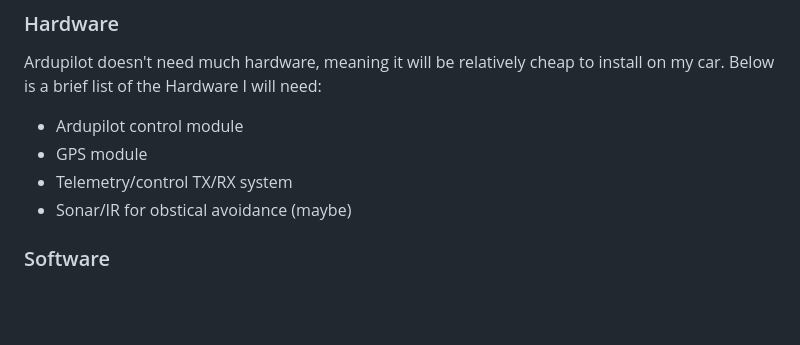
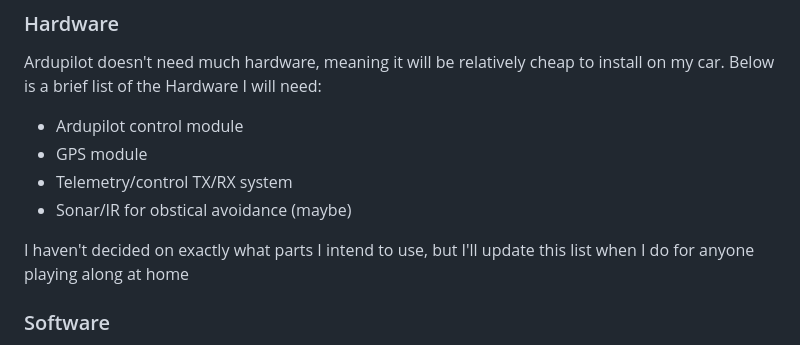
Before and after one commit to saabgeek04/SystemsSAC, a Markdown page: README.md, the part around the change. Drawn GitHub-style; blank space fills up the shorter version.

```diff
--- a/README.md
+++ b/README.md
@@ -42,6 +42,8 @@ Ardupilot doesn't need much hardware, meaning it will be relatively cheap to ins
 - Telemetry/control TX/RX system
 - Sonar/IR for obstical avoidance (maybe)
 
+I haven't decided on exactly what parts I intend to use, but I'll update this list when I do for anyone playing along at home
+
 ### Software
 I will be using [Mission Planner](https://ardupilot.org/planner/index.html#home) for my Ground Control Software (GCS) as it is the most supported and popular GCS for Windows.
 
```
